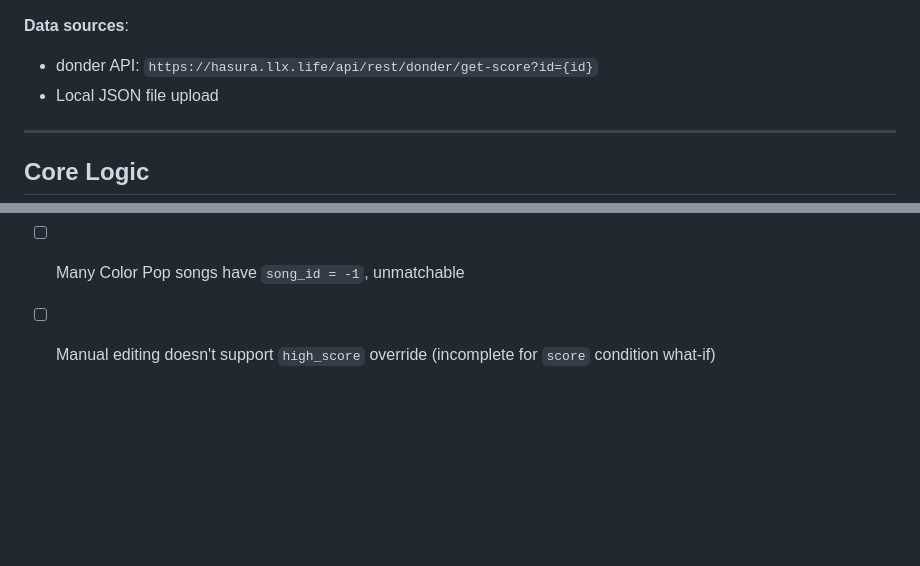
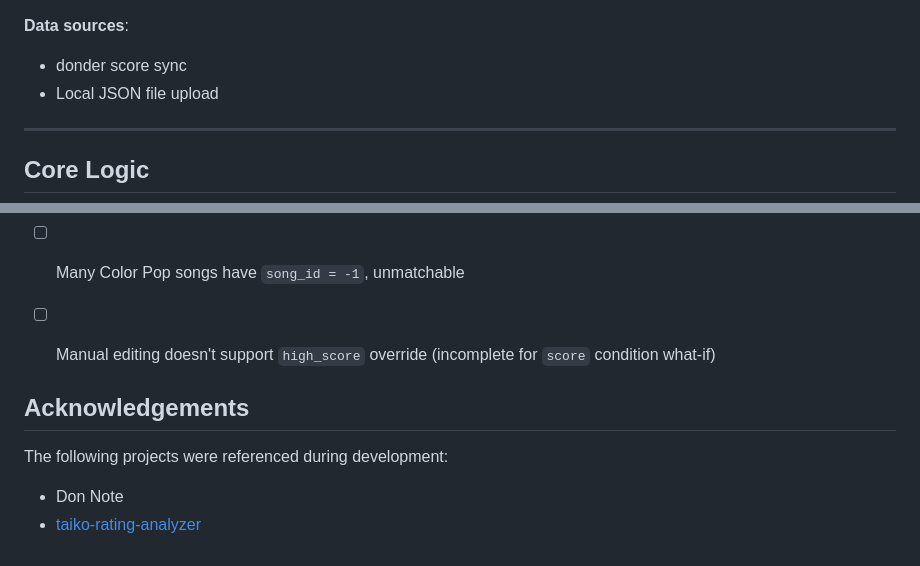
Before and after one commit to chi2nagisa/5y3d, a Markdown page: README.md, 2 parts joined by grey strips. GitHub-like rendering; blank space fills up the shorter version.

Commit message:
docs: 更新 README，移除 API 地址并添加致谢

```diff
--- a/README.md
+++ b/README.md
@@ -54,7 +54,7 @@ Array of objects:
   - `[4]` Max combo
 
 **Data sources**:
-- donder API: `https://hasura.llx.life/api/rest/donder/get-score?id={id}`
+- donder score sync
 - Local JSON file upload
 
 
@@ -140,3 +140,9 @@ python -m http.server 8080
 
 - [ ] Many Color Pop songs have `song_id = -1`, unmatchable
 - [ ] Manual editing doesn't support `high_score` override (incomplete for `score` condition what-if)
+
+## Acknowledgements
+
+The following projects were referenced during development:
+- Don Note
+- [taiko-rating-analyzer](https://github.com/OurTaiko/taiko-rating-analyzer)
```
Also changed, not shown: README.zh.md (+6 -1 lines).
